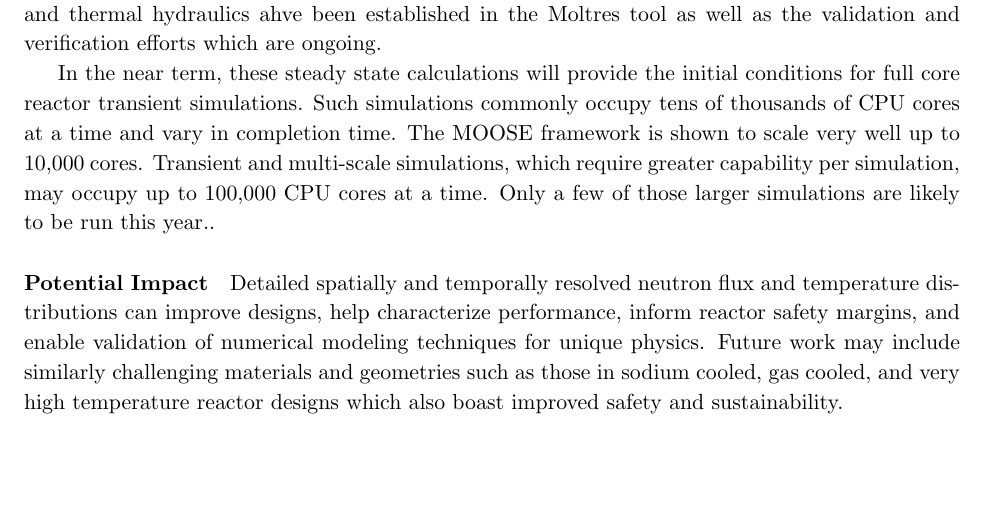
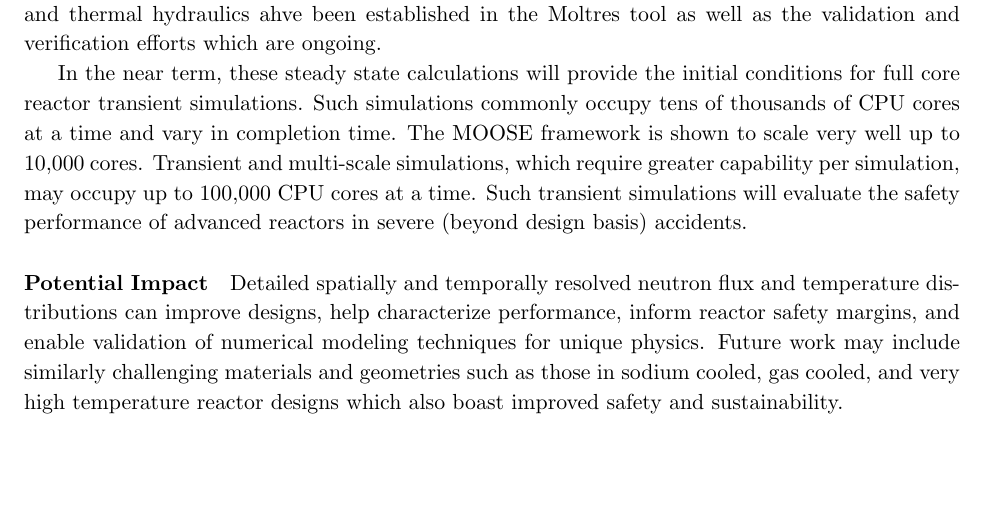
Before and after one commit to arfc/publications, a LaTeX document (bw-prop.tex): part of the page, cut so that both start at the same text. Compiled offline with pdfLaTeX; a LaTeX package or settings file that is missing is left out.

Commit message:
adds BDBA concept

```diff
--- a/bw-prop.tex
+++ b/bw-prop.tex
@@ -88,8 +88,9 @@ conditions for full core reactor transient simulations. Such simulations
 commonly occupy tens of thousands of CPU cores at a time and vary in completion
 time. The MOOSE framework is shown to scale very well up to 10,000 cores.
 Transient and multi-scale simulations, which require greater capability per
-simulation, may occupy up to 100,000 CPU cores at a time. Only a few of those
-larger simulations are likely to be run this year..
+simulation, may occupy up to 100,000 CPU cores at a time. Such transient
+simulations will evaluate the safety performance of advanced reactors in severe
+(beyond design basis) accidents.
 
 \paragraph{Potential Impact}
 Detailed spatially and temporally resolved neutron flux and
```
